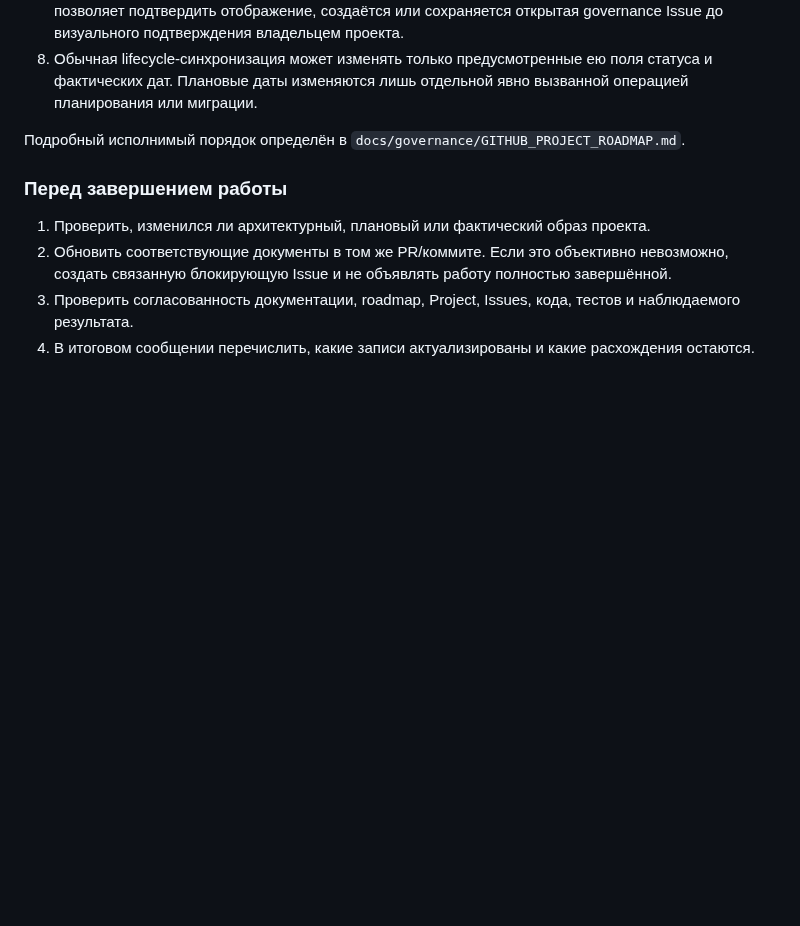
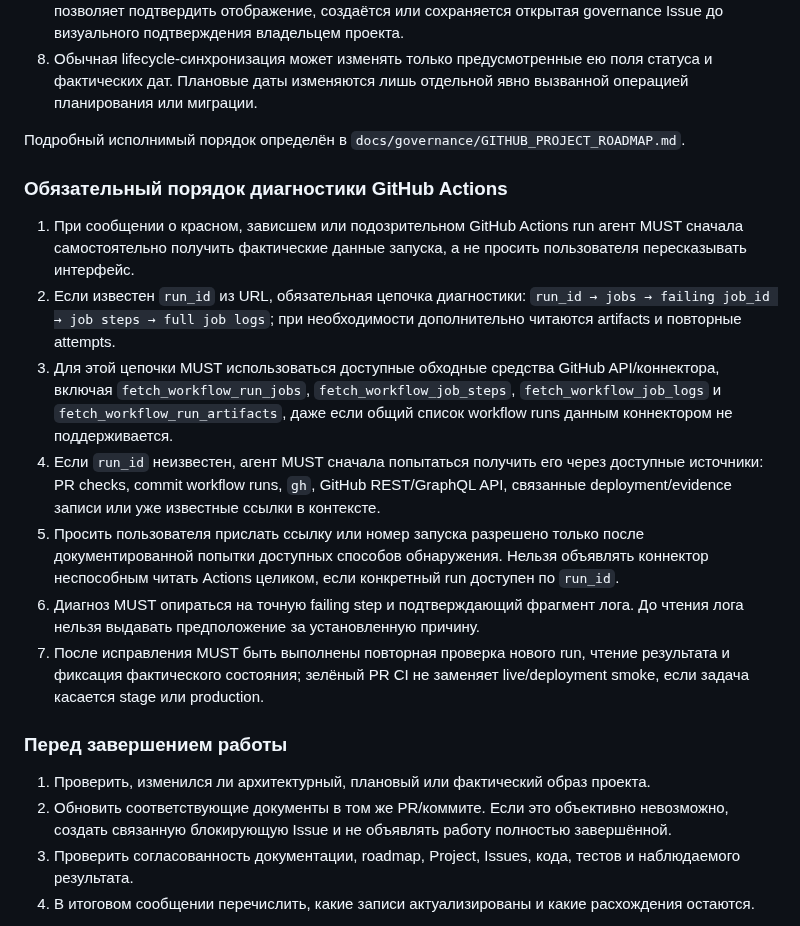
Before and after one commit to Dimar4713/AIMETON_site_auditor, a Markdown page: AGENTS.md, the part around the change. Rendered like a GitHub page; blank space fills up the shorter version.

Commit message:
Governance: require GitHub Actions log fallback chain

```diff
--- a/AGENTS.md
+++ b/AGENTS.md
@@ -63,6 +63,16 @@
 
 Подробный исполнимый порядок определён в `docs/governance/GITHUB_PROJECT_ROADMAP.md`.
 
+### Обязательный порядок диагностики GitHub Actions
+
+1. При сообщении о красном, зависшем или подозрительном GitHub Actions run агент MUST сначала самостоятельно получить фактические данные запуска, а не просить пользователя пересказывать интерфейс.
+2. Если известен `run_id` из URL, обязательная цепочка диагностики: `run_id → jobs → failing job_id → job steps → full job logs`; при необходимости дополнительно читаются artifacts и повторные attempts.
+3. Для этой цепочки MUST использоваться доступные обходные средства GitHub API/коннектора, включая `fetch_workflow_run_jobs`, `fetch_workflow_job_steps`, `fetch_workflow_job_logs` и `fetch_workflow_run_artifacts`, даже если общий список workflow runs данным коннектором не поддерживается.
+4. Если `run_id` неизвестен, агент MUST сначала попытаться получить его через доступные источники: PR checks, commit workflow runs, `gh`, GitHub REST/GraphQL API, связанные deployment/evidence записи или уже известные ссылки в контексте.
+5. Просить пользователя прислать ссылку или номер запуска разрешено только после документированной попытки доступных способов обнаружения. Нельзя объявлять коннектор неспособным читать Actions целиком, если конкретный run доступен по `run_id`.
+6. Диагноз MUST опираться на точную failing step и подтверждающий фрагмент лога. До чтения лога нельзя выдавать предположение за установленную причину.
+7. После исправления MUST быть выполнены повторная проверка нового run, чтение результата и фиксация фактического состояния; зелёный PR CI не заменяет live/deployment smoke, если задача касается stage или production.
+
 ### Перед завершением работы
 
 1. Проверить, изменился ли архитектурный, плановый или фактический образ проекта.
```
